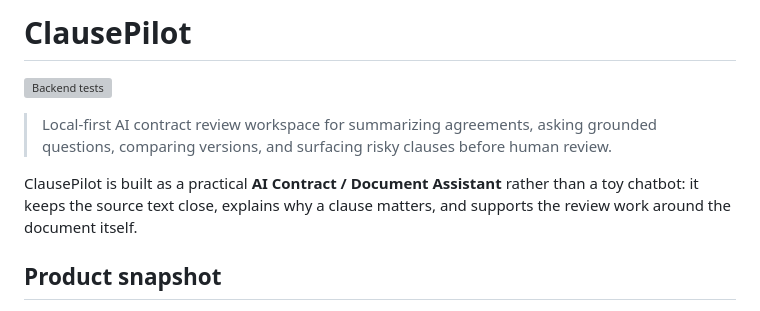
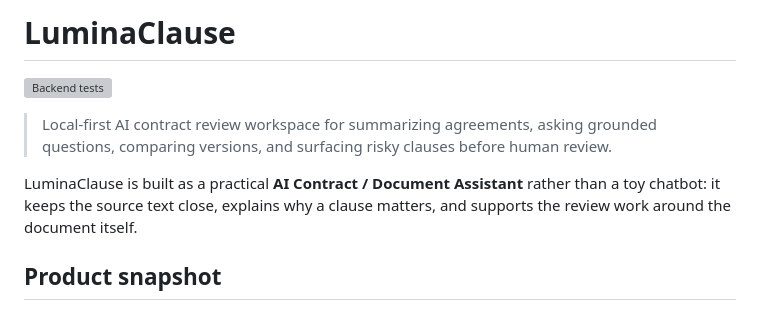
Before and after one commit to amanda0706/AI-Documents-Chat, a Markdown page: README.md, the part around the change printed below. Drawn GitHub-style; grey boxes are pictures that could not be loaded.

```diff
--- a/README.md
+++ b/README.md
@@ -1,10 +1,10 @@
-# ClausePilot
+# LuminaClause
 
 ![Backend tests](https://github.com/amanda0706/AI-Documents-Chat/actions/workflows/backend-tests.yml/badge.svg)
 
 > Local-first AI contract review workspace for summarizing agreements, asking grounded questions, comparing versions, and surfacing risky clauses before human review.
 
-ClausePilot is built as a practical **AI Contract / Document Assistant** rather than a toy chatbot: it keeps the source text close, explains why a clause matters, and supports the review work around the document itself.
+LuminaClause is built as a practical **AI Contract / Document Assistant** rather than a toy chatbot: it keeps the source text close, explains why a clause matters, and supports the review work around the document itself.
 
 ## Product snapshot
 
```
Also changed, not shown: other parts of README.md (+17 -13 lines), docs/architecture.md (+1 -1 lines), docs/product-spec.md (+1 -1 lines), docs/screenshots/compare-contracts.png (added), docs/screenshots/dashboard.png (added), docs/screenshots/document-workspace.png (added), 8 other files.
